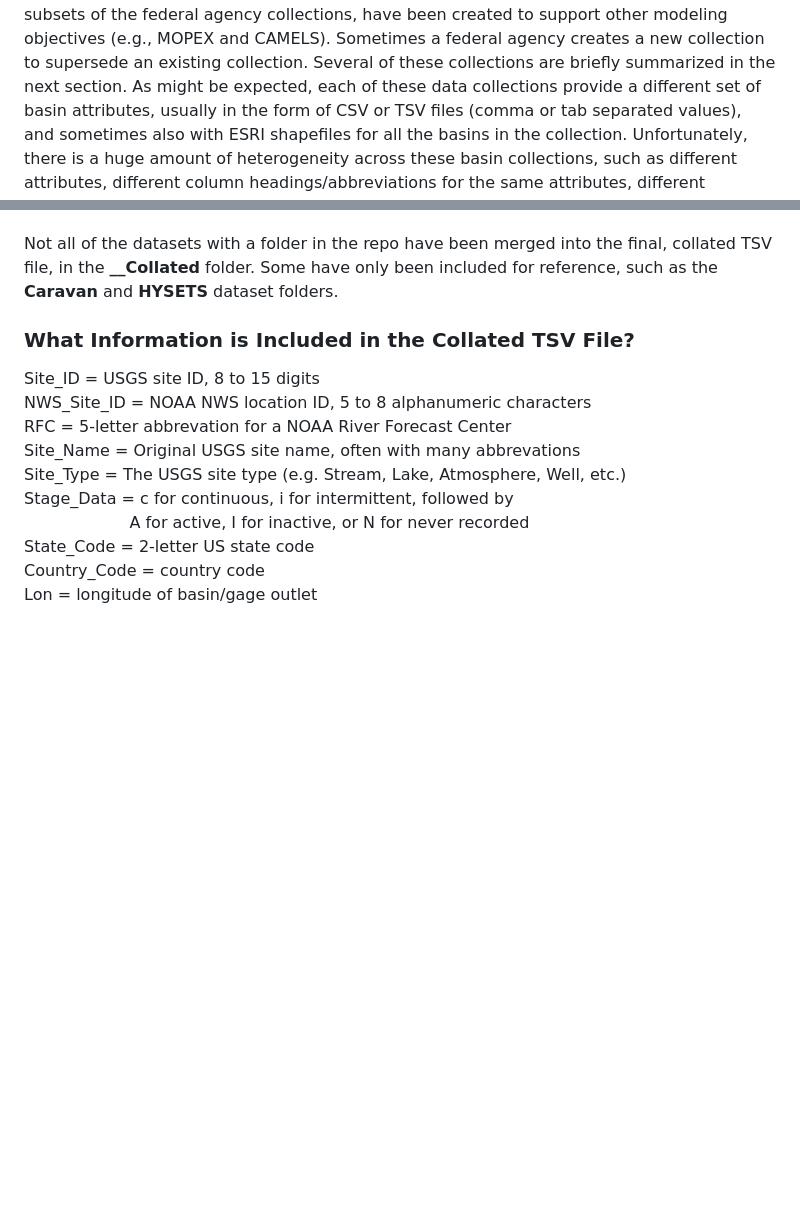
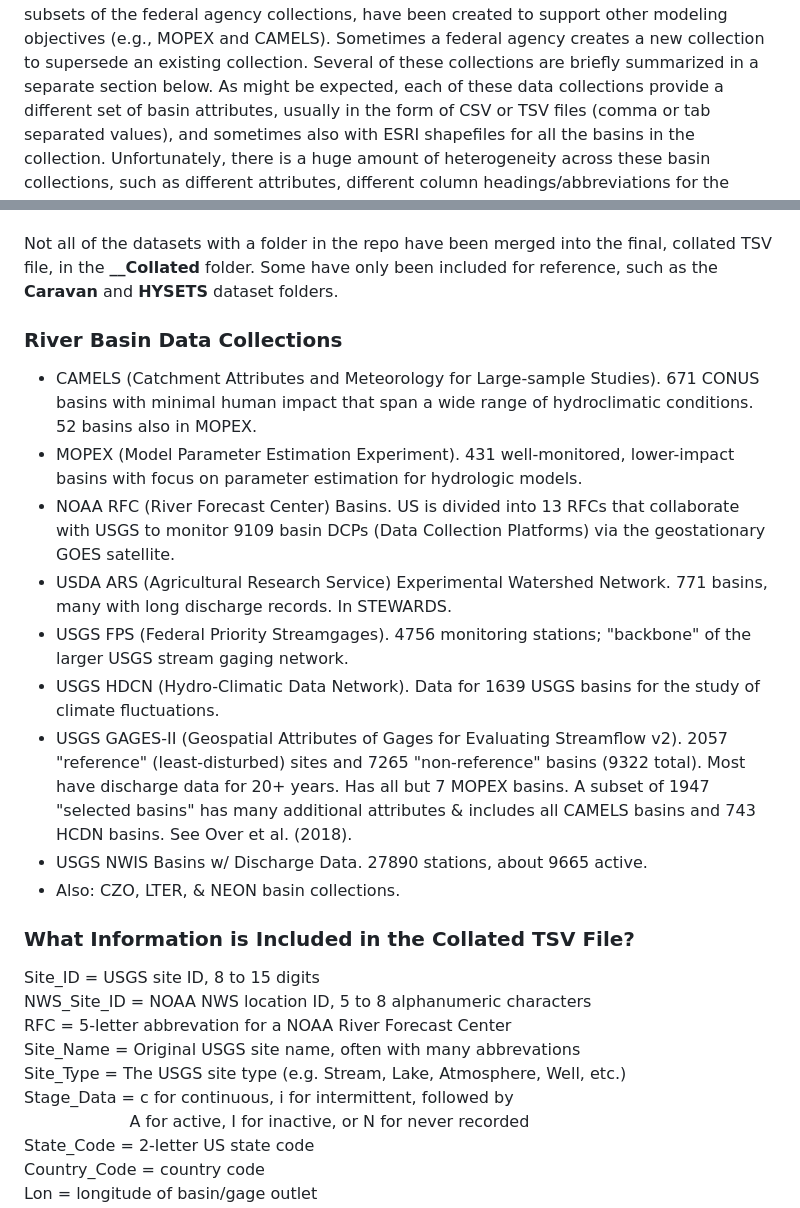
Before and after one commit to peckhams/nextgen_basin_repo, a Markdown page: README.md, 2 parts joined by grey strips. GitHub-like rendering; blank space fills up the shorter version.

```diff
--- a/README.md
+++ b/README.md
@@ -9,7 +9,7 @@ the CZOs (Critical Zone Observatories), LTER (Long-Term Ecological Research) and
 (National Ecological Observatory Network).  Yet others, usually subsets of the federal
 agency collections, have been created to support other modeling objectives (e.g., MOPEX
 and CAMELS).  Sometimes a federal agency creates a new collection to supersede an existing
-collection.  Several of these collections are briefly summarized in the next section.
+collection.  Several of these collections are briefly summarized in a separate section below.
 As might be expected, each of these data collections provide a different set of basin
 attributes, usually in the form of CSV or TSV files (comma or tab separated values), and
 sometimes also with ESRI shapefiles for all the basins in the collection.
@@ -84,6 +84,18 @@ Not all of the datasets with a folder in the repo have been merged into the fina
 TSV file, in the <b>__Collated</b> folder.  Some have only been included for reference, such
 as the <b>Caravan</b> and <b>HYSETS</b> dataset folders.
 
+### River Basin Data Collections
+
+* CAMELS (Catchment Attributes and Meteorology for Large-sample Studies). 671 CONUS basins with minimal human impact that span a wide range of hydroclimatic conditions.  52 basins also in MOPEX.
+* MOPEX (Model Parameter Estimation Experiment). 431 well-monitored, lower-impact basins with focus on parameter estimation for hydrologic models.
+* NOAA RFC (River Forecast Center) Basins. US is divided into 13 RFCs that collaborate with USGS to monitor 9109 basin DCPs (Data Collection Platforms) via the geostationary GOES satellite.
+* USDA ARS (Agricultural Research Service) Experimental Watershed Network. 771 basins, many with long discharge records.  In STEWARDS.
+* USGS FPS (Federal Priority Streamgages). 4756 monitoring stations; "backbone" of the larger USGS stream gaging network.
+* USGS HDCN (Hydro-Climatic Data Network).  Data for 1639 USGS basins for the study of climate fluctuations.
+* USGS GAGES-II (Geospatial Attributes of Gages for Evaluating Streamflow v2).  2057 "reference" (least-disturbed) sites and 7265 "non-reference" basins (9322 total).  Most have discharge data for 20+ years. Has all but 7 MOPEX basins.  A subset of 1947 "selected basins" has many additional attributes & includes all CAMELS basins and 743 HCDN basins.   See Over et al. (2018).
+* USGS NWIS Basins w/ Discharge Data. 27890 stations, about 9665 active.
+* Also:   CZO, LTER, & NEON basin collections.
+
 ### What Information is Included in the Collated TSV File?
 
 Site_ID      = USGS site ID, 8 to 15 digits <br>
```
